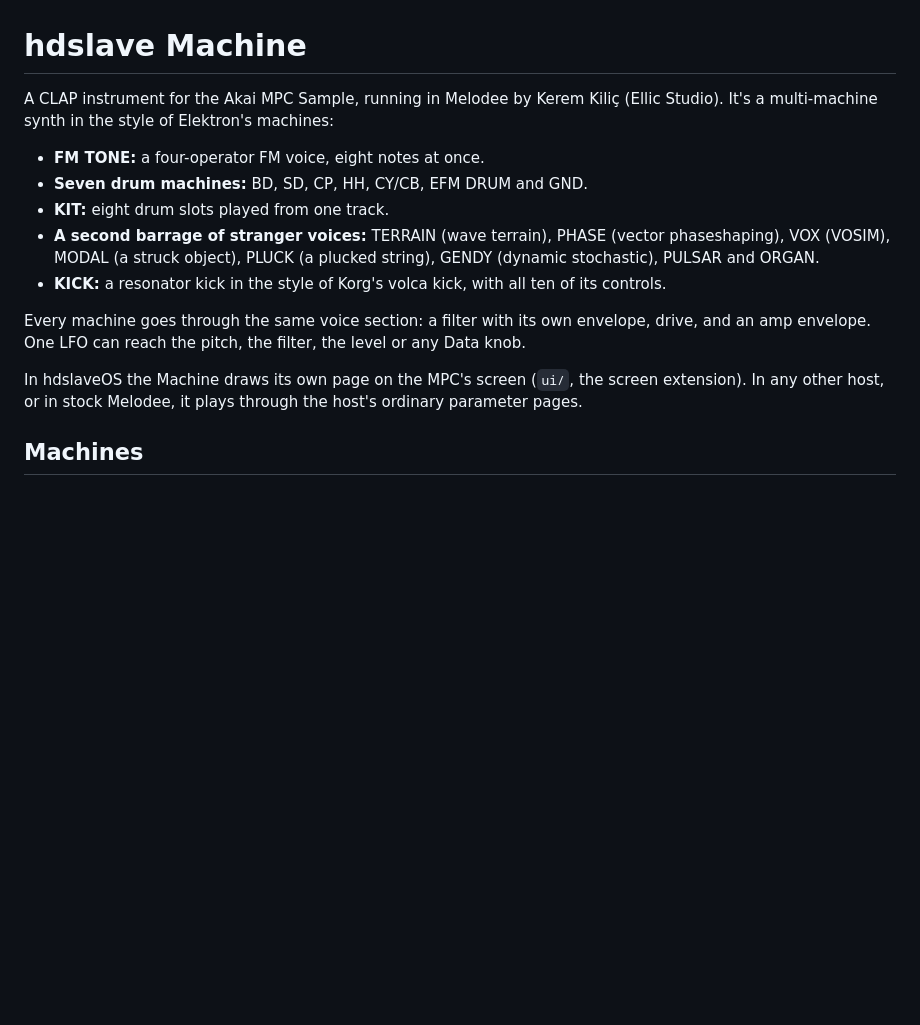
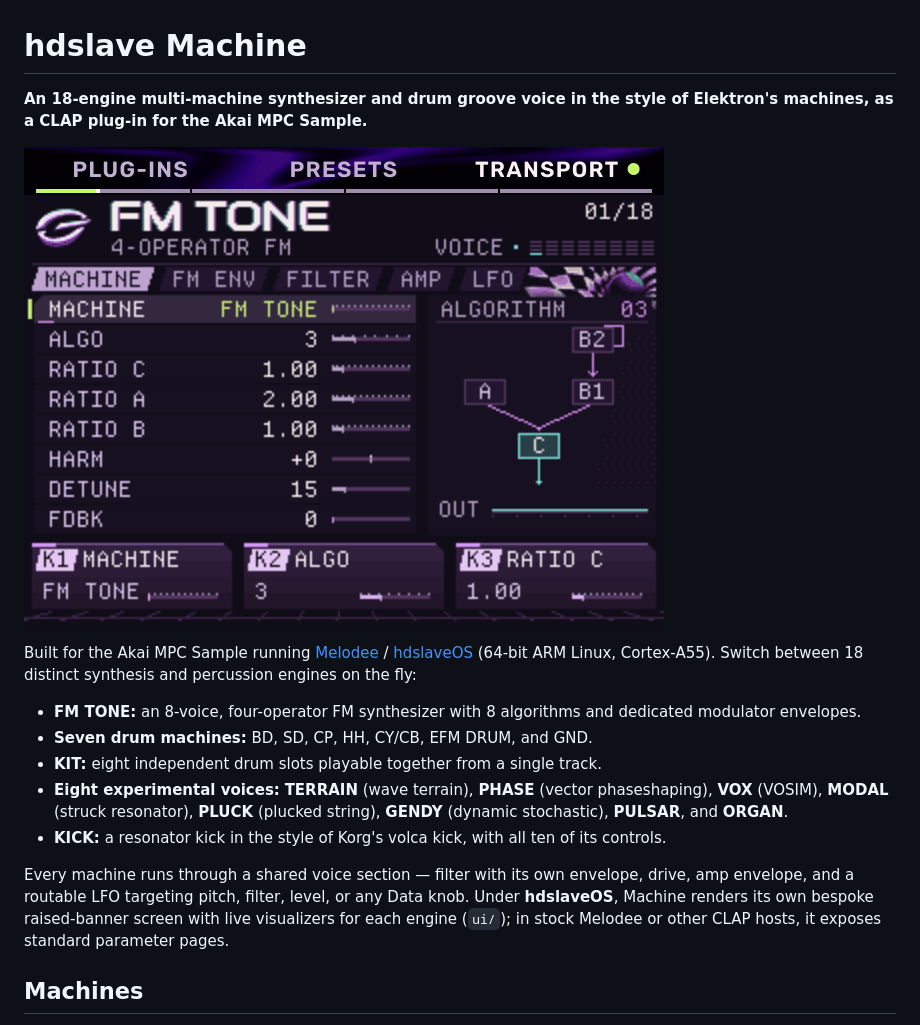
Before and after one commit to hdslave/hdslave-Machine, a Markdown page: README.md, the part around the change. GitHub-like rendering; pictures changed too: docs/machine-screen.gif (added); blank space fills up the shorter version.

Commit message:
docs(readme): add animated screen preview and updated description

```diff
--- a/README.md
+++ b/README.md
@@ -1,20 +1,18 @@
 # hdslave Machine
 
-A CLAP instrument for the Akai MPC Sample, running in Melodee by Kerem Kiliç (Ellic Studio). It's a multi-machine
-synth in the style of Elektron's machines:
+**An 18-engine multi-machine synthesizer and drum groove voice in the style of Elektron's machines, as a CLAP plug-in for the Akai MPC Sample.**
 
-- **FM TONE:** a four-operator FM voice, eight notes at once.
-- **Seven drum machines:** BD, SD, CP, HH, CY/CB, EFM DRUM and GND.
-- **KIT:** eight drum slots played from one track.
-- **A second barrage of stranger voices:** TERRAIN (wave terrain), PHASE (vector phaseshaping), VOX (VOSIM),
-  MODAL (a struck object), PLUCK (a plucked string), GENDY (dynamic stochastic), PULSAR and ORGAN.
+![Machine custom raised-banner interface running in hdslaveOS](docs/machine-screen.gif)
+
+Built for the Akai MPC Sample running [Melodee](https://github.com/keremimo/melodee-sample) / [hdslaveOS](https://github.com/hdslave/hdslaveOS) (64-bit ARM Linux, Cortex-A55). Switch between 18 distinct synthesis and percussion engines on the fly:
+
+- **FM TONE:** an 8-voice, four-operator FM synthesizer with 8 algorithms and dedicated modulator envelopes.
+- **Seven drum machines:** BD, SD, CP, HH, CY/CB, EFM DRUM, and GND.
+- **KIT:** eight independent drum slots playable together from a single track.
+- **Eight experimental voices:** **TERRAIN** (wave terrain), **PHASE** (vector phaseshaping), **VOX** (VOSIM), **MODAL** (struck resonator), **PLUCK** (plucked string), **GENDY** (dynamic stochastic), **PULSAR**, and **ORGAN**.
 - **KICK:** a resonator kick in the style of Korg's volca kick, with all ten of its controls.
 
-Every machine goes through the same voice section: a filter with its own envelope, drive, and an amp envelope. One
-LFO can reach the pitch, the filter, the level or any Data knob.
-
-In hdslaveOS the Machine draws its own page on the MPC's screen (`ui/`, the screen extension). In any other
-host, or in stock Melodee, it plays through the host's ordinary parameter pages.
+Every machine runs through a shared voice section — filter with its own envelope, drive, amp envelope, and a routable LFO targeting pitch, filter, level, or any Data knob. Under **hdslaveOS**, Machine renders its own bespoke raised-banner screen with live visualizers for each engine (`ui/`); in stock Melodee or other CLAP hosts, it exposes standard parameter pages.
 
 ## Machines
 
```
